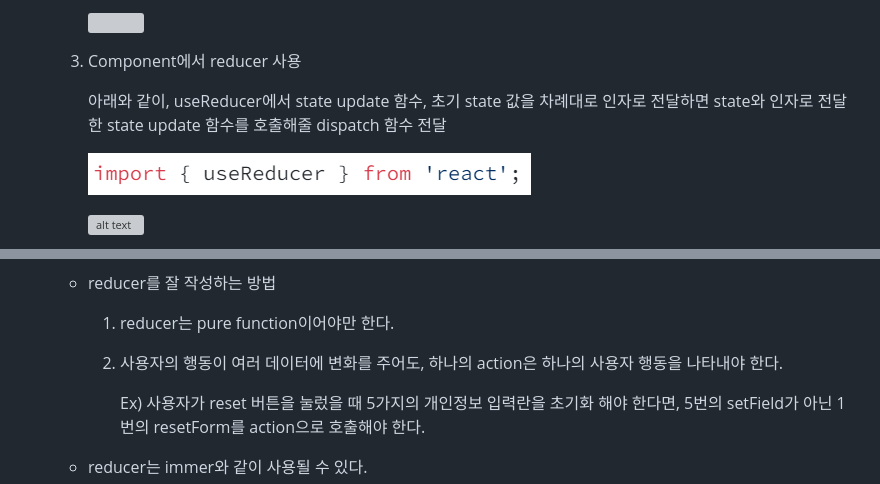
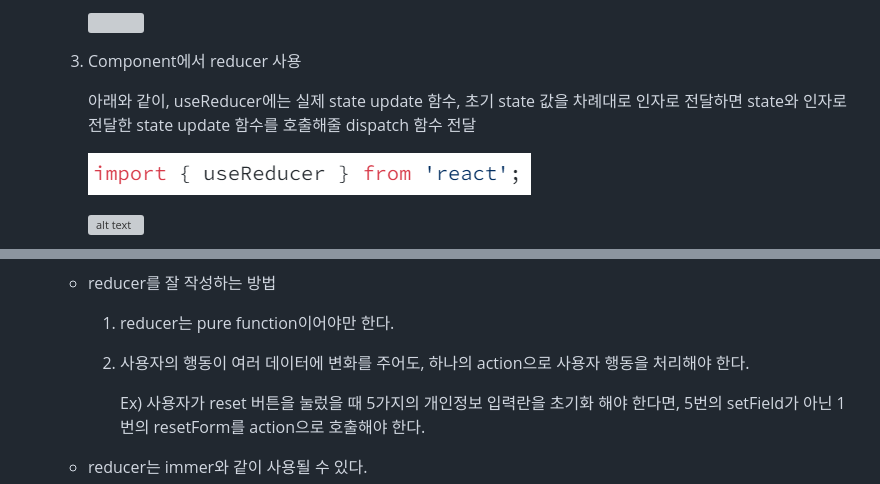
Before and after one commit to happiestlife/ReactDocStudy, a Markdown page: README.md, 2 parts joined by grey strips. GitHub-like rendering; folded sections open; grey boxes are pictures that could not be loaded.

```diff
--- a/README.md
+++ b/README.md
@@ -850,7 +863,7 @@ URL : https://react.dev/learn/tutorial-tic-tac-toe#setup-for-the-tutorial
 
     3. Component에서 reducer 사용
 
-        아래와 같이, useReducer에서 state update 함수, 초기 state 값을 차례대로 인자로 전달하면 state와 인자로 전달한 state update 함수를 호출해줄 dispatch 함수 전달
+        아래와 같이, useReducer에는 실제 state update 함수, 초기 state 값을 차례대로 인자로 전달하면 state와 인자로 전달한 state update 함수를 호출해줄 dispatch 함수 전달
 
         ![alt text](./img/useReducer%201.png)
 
@@ -886,7 +899,7 @@ URL : https://react.dev/learn/tutorial-tic-tac-toe#setup-for-the-tutorial
 
       1. reducer는 pure function이어야만 한다.
 
-      2. 사용자의 행동이 여러 데이터에 변화를 주어도, 하나의 action은 하나의 사용자 행동을 나타내야 한다.
+      2. 사용자의 행동이 여러 데이터에 변화를 주어도, 하나의 action으로 사용자 행동을 처리해야 한다.
 
           Ex) 사용자가 reset 버튼을 눌렀을 때 5가지의 개인정보 입력란을 초기화 해야 한다면, 5번의 setField가 아닌 1번의 resetForm를 action으로 호출해야 한다.
 
```
Also changed, not shown: other parts of README.md (+29 -16 lines), img/async set state ex.png (added).
